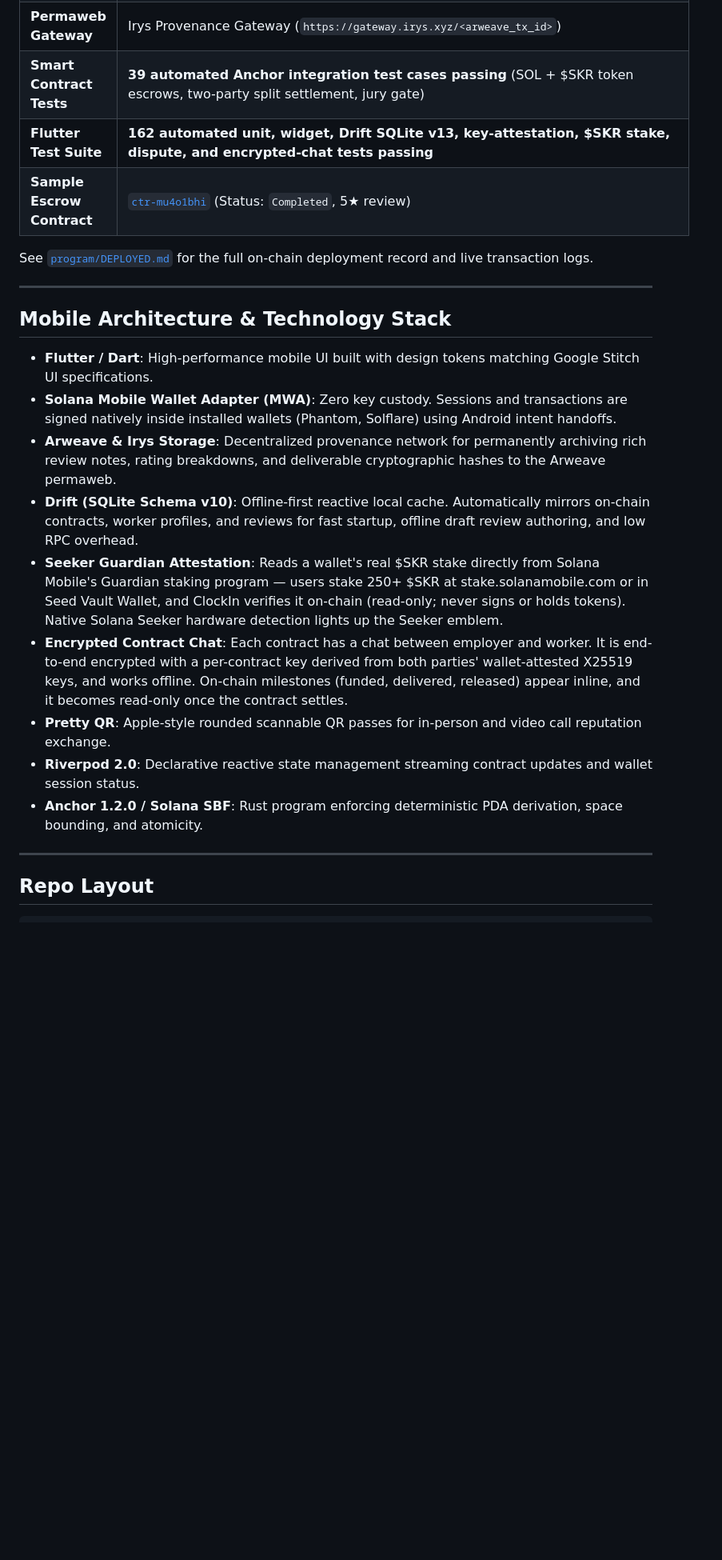
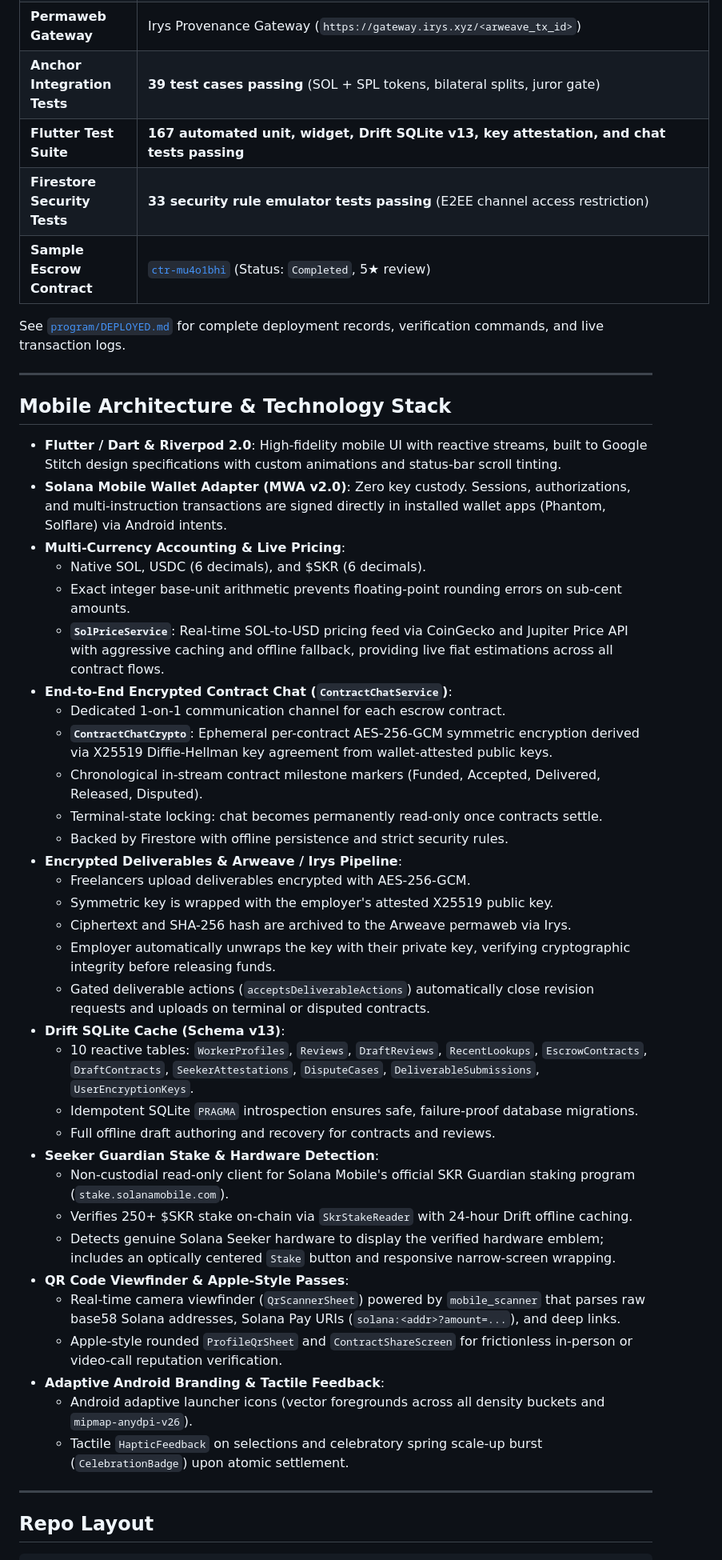
Before and after one commit to adewuyito/ClockIn, a Markdown page: README.md, the part around one of its changes. Shown at 80% size. Rendered like a GitHub page; blank space fills up the shorter version.

Commit message:
docs(readme): document multi-currency escrow, bilateral splits, E2EE chat, and latest metrics

```diff
--- a/README.md
+++ b/README.md
@@ -78,23 +100,47 @@ Juror arbitration (`initialize_dispute_case`, `cast_juror_vote`, `execute_disput
 | **Permaweb Gateway** | Irys Provenance Gateway (`https://gateway.irys.xyz/<arweave_tx_id>`) |
-| **Smart Contract Tests** | **39 automated Anchor integration test cases passing** (SOL + $SKR token escrows, two-party split settlement, jury gate) |
-| **Flutter Test Suite** | **162 automated unit, widget, Drift SQLite v13, key-attestation, $SKR stake, dispute, and encrypted-chat tests passing** |
+| **Anchor Integration Tests** | **39 test cases passing** (SOL + SPL tokens, bilateral splits, juror gate) |
+| **Flutter Test Suite** | **167 automated unit, widget, Drift SQLite v13, key attestation, and chat tests passing** |
+| **Firestore Security Tests** | **33 security rule emulator tests passing** (E2EE channel access restriction) |
 | **Sample Escrow Contract** | [`ctr-mu4o1bhi`](https://explorer.solana.com/tx/2tvjD8XQezFBbzQXyD2VtR5vzae2ynLdCs6XLb4hAkyEqRbFGr5PexYtNPoi8xSojktbbLA9rSmdib7DUNSyZ2TT?cluster=devnet) (Status: `Completed`, 5★ review) |
 
-See [`program/DEPLOYED.md`](program/DEPLOYED.md) for the full on-chain deployment record and live transaction logs.
+See [`program/DEPLOYED.md`](program/DEPLOYED.md) for complete deployment records, verification commands, and live transaction logs.
 
 ---
 
 ## Mobile Architecture & Technology Stack
 
-- **Flutter / Dart**: High-performance mobile UI built with design tokens matching Google Stitch UI specifications.
-- **Solana Mobile Wallet Adapter (MWA)**: Zero key custody. Sessions and transactions are signed natively inside installed wallets (Phantom, Solflare) using Android intent handoffs.
-- **Arweave & Irys Storage**: Decentralized provenance network for permanently archiving rich review notes, rating breakdowns, and deliverable cryptographic hashes to the Arweave permaweb.
-- **Drift (SQLite Schema v10)**: Offline-first reactive local cache. Automatically mirrors on-chain contracts, worker profiles, and reviews for fast startup, offline draft review authoring, and low RPC overhead.
-- **Seeker Guardian Attestation**: Reads a wallet's real $SKR stake directly from Solana Mobile's Guardian staking program — users stake 250+ $SKR at stake.solanamobile.com or in Seed Vault Wallet, and ClockIn verifies it on-chain (read-only; never signs or holds tokens). Native Solana Seeker hardware detection lights up the Seeker emblem.
-- **Encrypted Contract Chat**: Each contract has a chat between employer and worker. It is end-to-end encrypted with a per-contract key derived from both parties' wallet-attested X25519 keys, and works offline. On-chain milestones (funded, delivered, released) appear inline, and it becomes read-only once the contract settles.
-- **Pretty QR**: Apple-style rounded scannable QR passes for in-person and video call reputation exchange.
-- **Riverpod 2.0**: Declarative reactive state management streaming contract updates and wallet session status.
-- **Anchor 1.2.0 / Solana SBF**: Rust program enforcing deterministic PDA derivation, space bounding, and atomicity.
+- **Flutter / Dart & Riverpod 2.0**: High-fidelity mobile UI with reactive streams, built to Google Stitch design specifications with custom animations and status-bar scroll tinting.
+- **Solana Mobile Wallet Adapter (MWA v2.0)**: Zero key custody. Sessions, authorizations, and multi-instruction transactions are signed directly in installed wallet apps (Phantom, Solflare) via Android intents.
+- **Multi-Currency Accounting & Live Pricing**:
+  - Native SOL, USDC (6 decimals), and $SKR (6 decimals).
+  - Exact integer base-unit arithmetic prevents floating-point rounding errors on sub-cent amounts.
+  - **`SolPriceService`**: Real-time SOL-to-USD pricing feed via CoinGecko and Jupiter Price API with aggressive caching and offline fallback, providing live fiat estimations across all contract flows.
+- **End-to-End Encrypted Contract Chat (`ContractChatService`)**:
+  - Dedicated 1-on-1 communication channel for each escrow contract.
+  - **`ContractChatCrypto`**: Ephemeral per-contract AES-256-GCM symmetric encryption derived via X25519 Diffie-Hellman key agreement from wallet-attested public keys.
+  - Chronological in-stream contract milestone markers (Funded, Accepted, Delivered, Released, Disputed).
+  - Terminal-state locking: chat becomes permanently read-only once contracts settle.
+  - Backed by Firestore with offline persistence and strict security rules.
+- **Encrypted Deliverables & Arweave / Irys Pipeline**:
+  - Freelancers upload deliverables encrypted with AES-256-GCM.
+  - Symmetric key is wrapped with the employer's attested X25519 public key.
+  - Ciphertext and SHA-256 hash are archived to the Arweave permaweb via Irys.
+  - Employer automatically unwraps the key with their private key, verifying cryptographic integrity before releasing funds.
+  - Gated deliverable actions (`acceptsDeliverableActions`) automatically close revision requests and uploads on terminal or disputed contracts.
+- **Drift SQLite Cache (Schema v13)**:
+  - 10 reactive tables: `WorkerProfiles`, `Reviews`, `DraftReviews`, `RecentLookups`, `EscrowContracts`, `DraftContracts`, `SeekerAttestations`, `DisputeCases`, `DeliverableSubmissions`, `UserEncryptionKeys`.
+  - Idempotent SQLite `PRAGMA` introspection ensures safe, failure-proof database migrations.
+  - Full offline draft authoring and recovery for contracts and reviews.
+- **Seeker Guardian Stake & Hardware Detection**:
+  - Non-custodial read-only client for Solana Mobile's official SKR Guardian staking program (`stake.solanamobile.com`).
+  - Verifies 250+ $SKR stake on-chain via `SkrStakeReader` with 24-hour Drift offline caching.
+  - Detects genuine Solana Seeker hardware to display the verified hardware emblem; includes an optically centered `Stake` button and responsive narrow-screen wrapping.
+- **QR Code Viewfinder & Apple-Style Passes**:
+  - Real-time camera viewfinder (`QrScannerSheet`) powered by `mobile_scanner` that parses raw base58 Solana addresses, Solana Pay URIs (`solana:<addr>?amount=...`), and deep links.
+  - Apple-style rounded `ProfileQrSheet` and `ContractShareScreen` for frictionless in-person or video-call reputation verification.
+- **Adaptive Android Branding & Tactile Feedback**:
+  - Android adaptive launcher icons (vector foregrounds across all density buckets and `mipmap-anydpi-v26`).
+  - Tactile `HapticFeedback` on selections and celebratory spring scale-up burst (`CelebrationBadge`) upon atomic settlement.
 
 ---
 
```
Also changed, not shown: other parts of README.md (+88 -45 lines).
